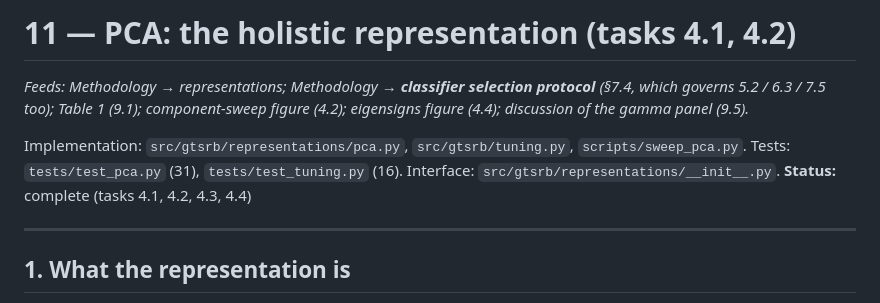
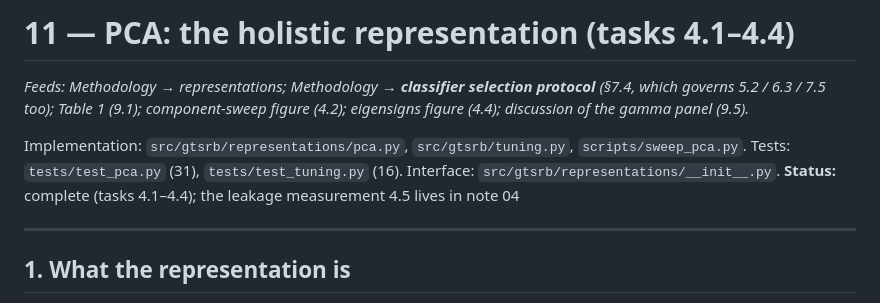
Before and after one commit to mikelandjelos/trafic-sign-classification, a Markdown page: docs/report-material/11-pca.md, the part around the change. Drawn GitHub-style.

Commit message:
Correct note 11's title to cover tasks 4.1-4.4
Co-Authored-By: Claude Opus 5 <noreply@anthropic.com>
Claude-Session: https://claude.ai/code/session_01VkAbUnFvC6rArDeHRzXmzg

```diff
--- a/docs/report-material/11-pca.md
+++ b/docs/report-material/11-pca.md
@@ -1,4 +1,4 @@
-# 11 — PCA: the holistic representation (tasks 4.1, 4.2)
+# 11 — PCA: the holistic representation (tasks 4.1–4.4)
 
 *Feeds: Methodology → representations; Methodology → **classifier selection protocol**
 (§7.4, which governs 5.2 / 6.3 / 7.5 too); Table 1 (9.1); component-sweep figure (4.2);
@@ -7,7 +7,7 @@ eigensigns figure (4.4); discussion of the gamma panel (9.5).*
 Implementation: `src/gtsrb/representations/pca.py`, `src/gtsrb/tuning.py`,
 `scripts/sweep_pca.py`. Tests: `tests/test_pca.py` (31), `tests/test_tuning.py` (16).
 Interface: `src/gtsrb/representations/__init__.py`.
-**Status:** complete (tasks 4.1, 4.2, 4.3, 4.4)
+**Status:** complete (tasks 4.1–4.4); the leakage measurement 4.5 lives in note 04
 
 ---
 
```
